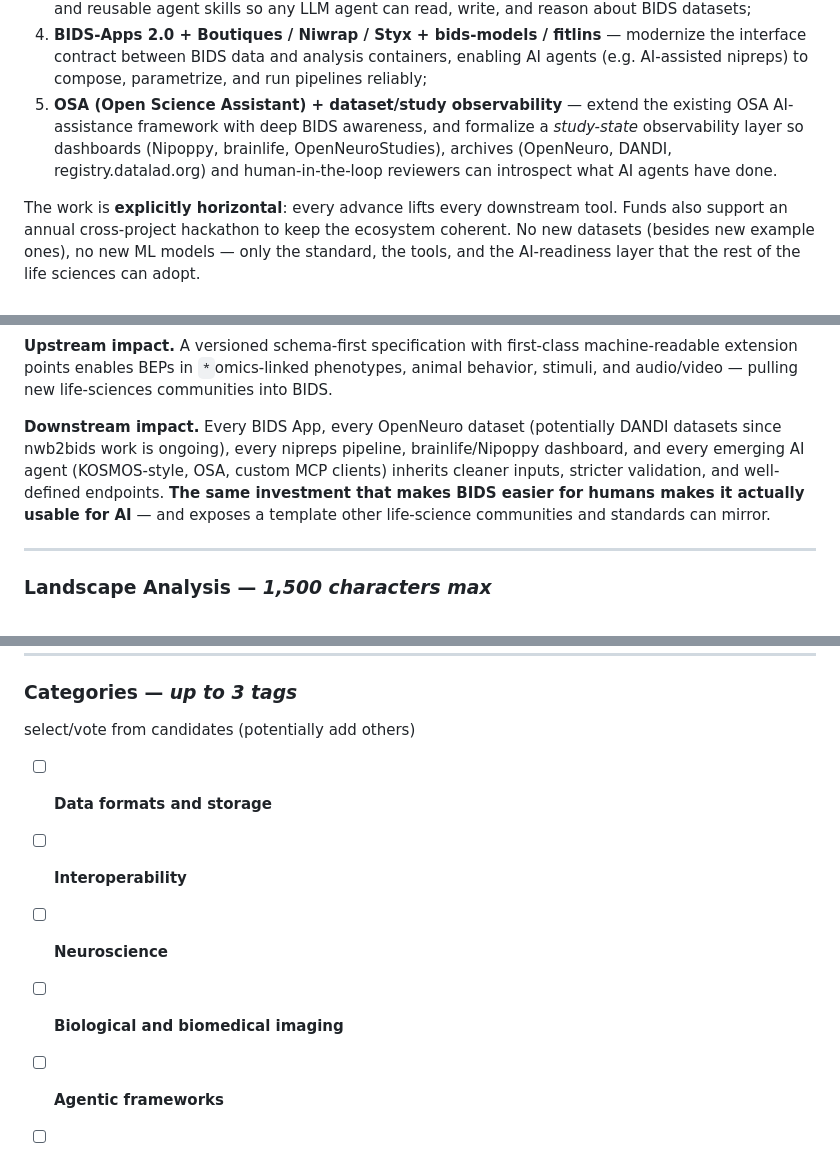
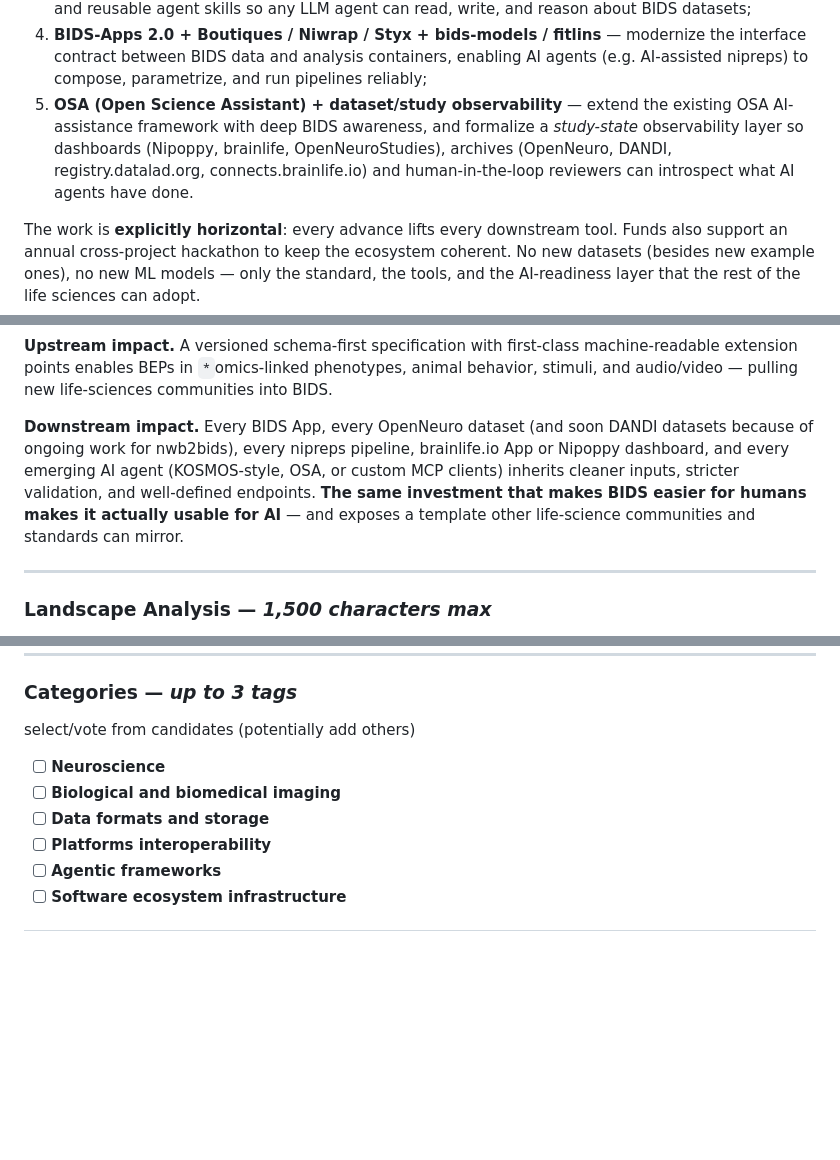
Before and after one commit to bids-standard/2026-os4ls-bids, a Markdown page: LOI.md, 3 parts joined by grey strips. Drawn GitHub-style; blank space fills up the shorter version.

Commit message:
Refine OSA observability and downstream impact descriptions (#4)
* Refine OSA observability and downstream impact descriptions

Updated OSA observability details and clarified downstream impact on datasets and pipelines.

* Some fixes to recommendations

Co-authored-by: Yaroslav Halchenko <debian@onerussian.com>

* remove 404ing /skai

---------

Co-authored-by: Yaroslav Halchenko <debian@onerussian.com>

```diff
--- a/LOI.md
+++ b/LOI.md
@@ -65,7 +65,7 @@ We will fund five tightly coupled open-source pillars whose maintainers have col
 2. **BIDS validators (Deno bids-validator + Python bids-validator)** — converge implementations on the schema, produce machine-consumable, agent-friendly validation records, and integrate with cross-standard validators (HED, NWB-Inspector, Zarr, DANDI) via the con/validation common schema;
 3. **PyBIDS + a consolidated `bids-utils` library + MCP/skills** — replace today's scattered helper code with a maintained query/manipulation core, exposed through Model Context Protocol servers and reusable agent skills so any LLM agent can read, write, and reason about BIDS datasets;
 4. **BIDS-Apps 2.0 + Boutiques / Niwrap / Styx + bids-models / fitlins** — modernize the interface contract between BIDS data and analysis containers, enabling AI agents (e.g. AI-assisted nipreps) to compose, parametrize, and run pipelines reliably;
-5. **OSA (Open Science Assistant) + dataset/study observability** — extend the existing OSA AI-assistance framework with deep BIDS awareness, and formalize a *study-state* observability layer so dashboards (Nipoppy, brainlife, OpenNeuroStudies), archives (OpenNeuro, DANDI, registry.datalad.org) and human-in-the-loop reviewers can introspect what AI agents have done.
+5. **OSA (Open Science Assistant) + dataset/study observability** — extend the existing OSA AI-assistance framework with deep BIDS awareness, and formalize a *study-state* observability layer so dashboards (Nipoppy, brainlife, OpenNeuroStudies), archives (OpenNeuro, DANDI, registry.datalad.org, connects.brainlife.io) and human-in-the-loop reviewers can introspect what AI agents have done.
 
 The work is **explicitly horizontal**: every advance lifts every downstream tool.
 Funds also support an annual cross-project hackathon to keep the ecosystem coherent.
@@ -89,7 +89,7 @@ No new datasets (besides new example ones), no new ML models — only the standa
 
 **Upstream impact.** A versioned schema-first specification with first-class machine-readable extension points enables BEPs in `*`omics-linked phenotypes, animal behavior, stimuli, and audio/video — pulling new life-sciences communities into BIDS.
 
-**Downstream impact.** Every BIDS App, every OpenNeuro dataset (potentially DANDI datasets since nwb2bids work is ongoing), every nipreps pipeline, brainlife/Nipoppy dashboard, and every emerging AI agent (KOSMOS-style, OSA, custom MCP clients) inherits cleaner inputs, stricter validation, and well-defined endpoints.
+**Downstream impact.** Every BIDS App, every OpenNeuro dataset (and soon DANDI datasets because of ongoing work for nwb2bids), every nipreps pipeline, brainlife.io App or Nipoppy dashboard, and every emerging AI agent (KOSMOS-style, OSA, or custom MCP clients) inherits cleaner inputs, stricter validation, and well-defined endpoints.
 **The same investment that makes BIDS easier for humans makes it actually usable for AI** — and exposes a template other life-science communities and standards can mirror.
 
 ---
@@ -148,11 +148,10 @@ Software Project's Website URL
 
 select/vote from candidates (potentially add others)
 
+- [ ] **Neuroscience**
+- [ ] **Biological and biomedical imaging**
 - [ ] **Data formats and storage**
-- [ ] **Interoperability**
-- [ ] **Neuroscience**
-
-- [ ] **Biological and biomedical imaging**
+- [ ] **Platforms interoperability**
 - [ ] **Agentic frameworks**
 - [ ] **Software ecosystem infrastructure**
 
```
